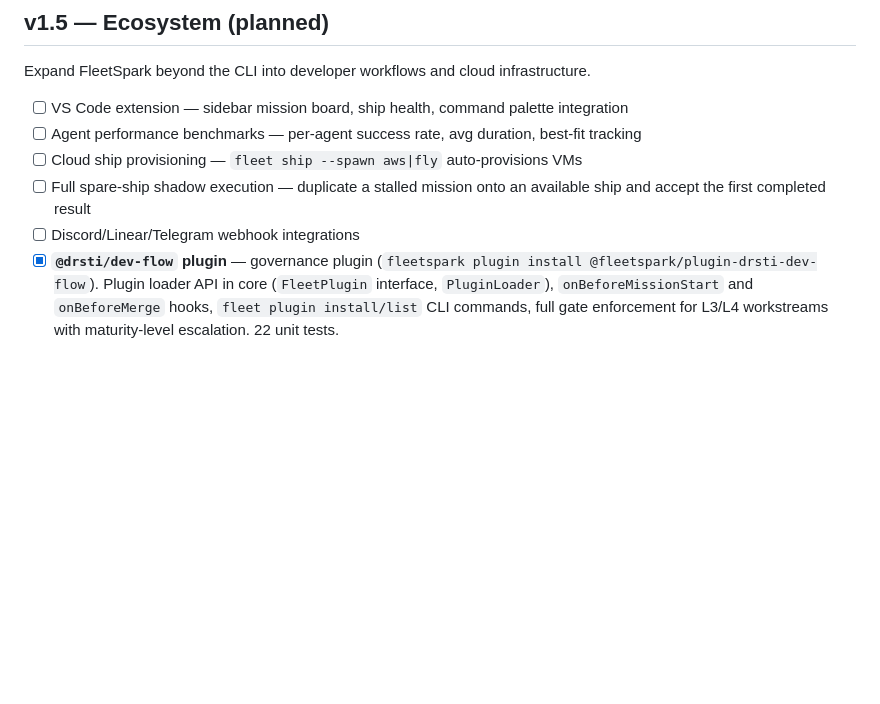
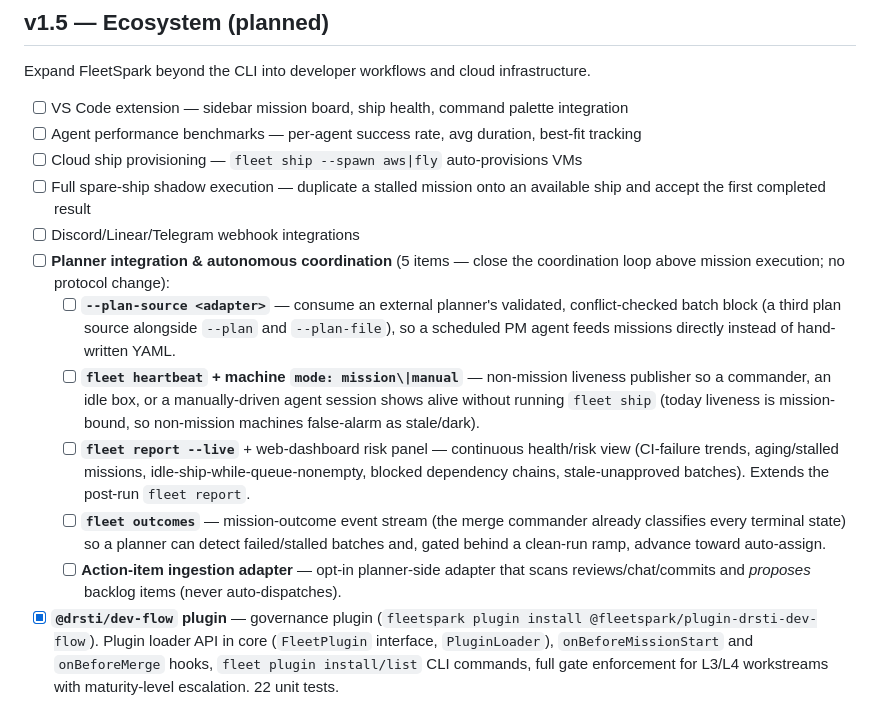
Before and after one commit to fleetSpark/fleet, a Markdown page: ROADMAP.md, the part around the change. Drawn GitHub-style; blank space fills up the shorter version.

Commit message:
roadmap: add planner integration & autonomous coordination (v1.5)
Five new items closing the coordination loop above mission execution, from
real multi-machine production use: --plan-source adapter (consume an external
planner's batch block, not hand-written YAML), fleet heartbeat + machine
mode:mission|manual (non-mission liveness so commander/idle/manual machines
don't false-alarm as dark), fleet report --live + risk panel (CI-failure
trends, aging/stalled, idle-while-queue, blocked chains), fleet outcomes
(mission-outcome stream → gated auto-assign), action-item ingestion adapter.
No protocol change. Full proposal in docs/sp/specs (local design workspace).

Co-Authored-By: Claude Opus 4.8 (1M context) <noreply@anthropic.com>

```diff
--- a/ROADMAP.md
+++ b/ROADMAP.md
@@ -110,6 +110,12 @@ Expand FleetSpark beyond the CLI into developer workflows and cloud infrastructu
 - [ ] Cloud ship provisioning — `fleet ship --spawn aws|fly` auto-provisions VMs
 - [ ] Full spare-ship shadow execution — duplicate a stalled mission onto an available ship and accept the first completed result
 - [ ] Discord/Linear/Telegram webhook integrations
+- [ ] **Planner integration & autonomous coordination** (5 items — close the coordination loop above mission execution; no protocol change):
+  - [ ] **`--plan-source <adapter>`** — consume an external planner's validated, conflict-checked batch block (a third plan source alongside `--plan` and `--plan-file`), so a scheduled PM agent feeds missions directly instead of hand-written YAML.
+  - [ ] **`fleet heartbeat` + machine `mode: mission\|manual`** — non-mission liveness publisher so a commander, an idle box, or a manually-driven agent session shows alive without running `fleet ship` (today liveness is mission-bound, so non-mission machines false-alarm as stale/dark).
+  - [ ] **`fleet report --live`** + web-dashboard risk panel — continuous health/risk view (CI-failure trends, aging/stalled missions, idle-ship-while-queue-nonempty, blocked dependency chains, stale-unapproved batches). Extends the post-run `fleet report`.
+  - [ ] **`fleet outcomes`** — mission-outcome event stream (the merge commander already classifies every terminal state) so a planner can detect failed/stalled batches and, gated behind a clean-run ramp, advance toward auto-assign.
+  - [ ] **Action-item ingestion adapter** — opt-in planner-side adapter that scans reviews/chat/commits and *proposes* backlog items (never auto-dispatches).
 - [x] **`@drsti/dev-flow` plugin** — governance plugin (`fleetspark plugin install @fleetspark/plugin-drsti-dev-flow`). Plugin loader API in core (`FleetPlugin` interface, `PluginLoader`), `onBeforeMissionStart` and `onBeforeMerge` hooks, `fleet plugin install/list` CLI commands, full gate enforcement for L3/L4 workstreams with maturity-level escalation. 22 unit tests.
 - [x] **`fleet run`** — single-machine sequential mission runner (`fleet run --template <name>`). Topological sort of missions by dependency, plugin gate enforcement with interactive retry loop, per-adapter spawn + poll, branch summary on completion. Works with any template including `drsti-dev-flow`. 7 unit tests.
 
```
